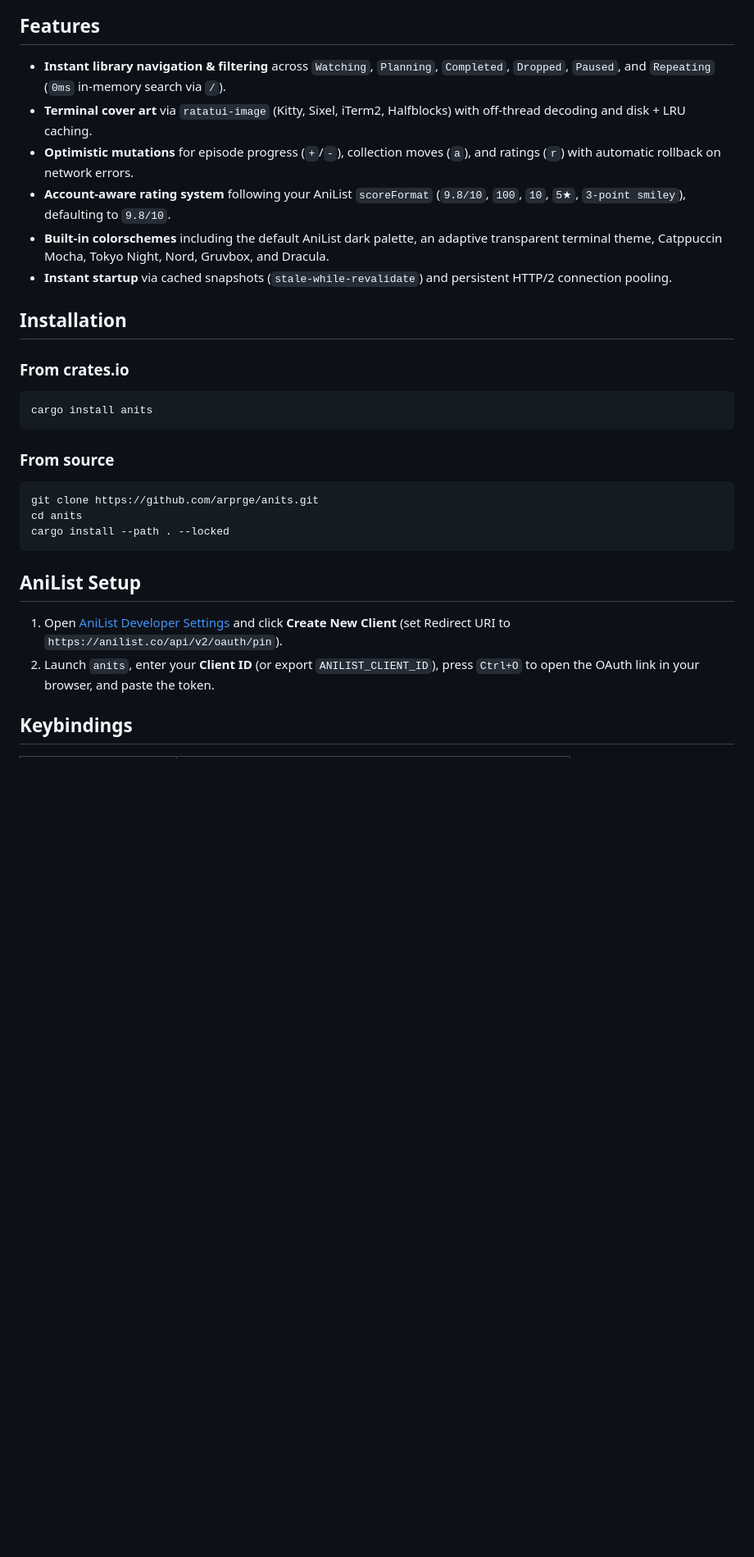
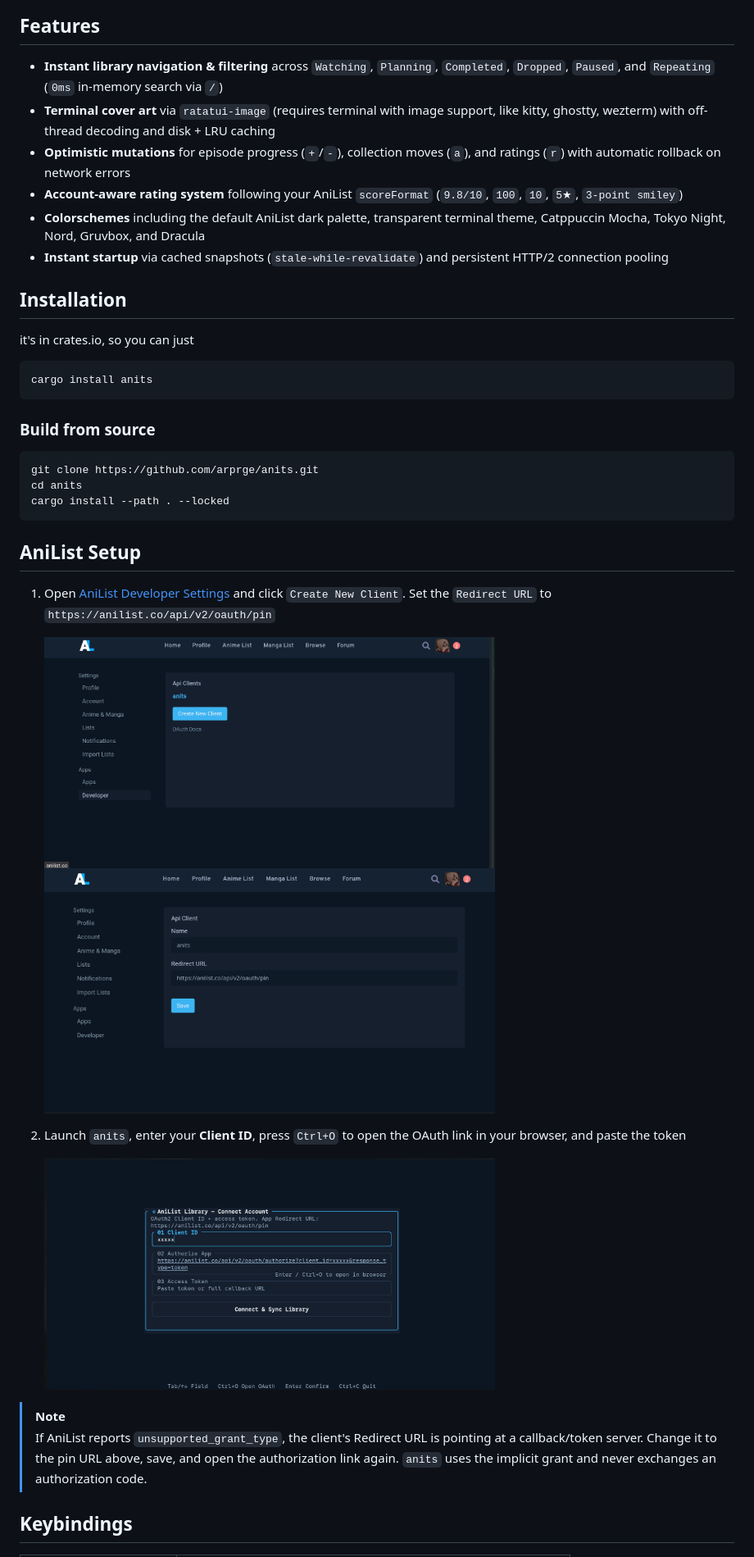
Before and after one commit to arprge/anits, a Markdown page: README.md, the part around one of its changes. Shown at 82% size. Rendered like a GitHub page; pictures changed too: assets/guide/make.png (added), assets/guide/open.png (added), assets/guide/paste.png (added); blank space fills up the shorter version.

Commit message:
docs: add real screenshots and AniList setup guide
Replace the screenshot placeholder with main, keybinding, and rating
views, and walk through client creation with guide images. Also note the
unsupported_grant_type fix for callback-based redirect URLs.

````diff
--- a/README.md
+++ b/README.md
@@ -9,22 +10,22 @@ Fast terminal user interface for managing your personal [AniList](https://anilis
 
 ## Features
 
-- **Instant library navigation & filtering** across `Watching`, `Planning`, `Completed`, `Dropped`, `Paused`, and `Repeating` (`0ms` in-memory search via `/`).
-- **Terminal cover art** via `ratatui-image` (Kitty, Sixel, iTerm2, Halfblocks) with off-thread decoding and disk + LRU caching.
-- **Optimistic mutations** for episode progress (`+`/`-`), collection moves (`a`), and ratings (`r`) with automatic rollback on network errors.
-- **Account-aware rating system** following your AniList `scoreFormat` (`9.8/10`, `100`, `10`, `5★`, `3-point smiley`), defaulting to `9.8/10`.
-- **Built-in colorschemes** including the default AniList dark palette, an adaptive transparent terminal theme, Catppuccin Mocha, Tokyo Night, Nord, Gruvbox, and Dracula.
-- **Instant startup** via cached snapshots (`stale-while-revalidate`) and persistent HTTP/2 connection pooling.
+- **Instant library navigation & filtering** across `Watching`, `Planning`, `Completed`, `Dropped`, `Paused`, and `Repeating` (`0ms` in-memory search via `/`)
+- **Terminal cover art** via `ratatui-image` (requires terminal with image support, like kitty, ghostty, wezterm) with off-thread decoding and disk + LRU caching
+- **Optimistic mutations** for episode progress (`+`/`-`), collection moves (`a`), and ratings (`r`) with automatic rollback on network errors
+- **Account-aware rating system** following your AniList `scoreFormat` (`9.8/10`, `100`, `10`, `5★`, `3-point smiley`)
+- **Colorschemes** including the default AniList dark palette, transparent terminal theme, Catppuccin Mocha, Tokyo Night, Nord, Gruvbox, and Dracula
+- **Instant startup** via cached snapshots (`stale-while-revalidate`) and persistent HTTP/2 connection pooling
 
 ## Installation
 
-### From crates.io
+it's in crates.io, so you can just
 
 ```bash
 cargo install anits
 ```
 
-### From source
+### Build from source
 
 ```bash
 git clone https://github.com/arprge/anits.git
@@ -34,11 +35,21 @@ cargo install --path . --locked
 
 ## AniList Setup
 
-1. Open [AniList Developer Settings](https://anilist.co/settings/developer) and click **Create New Client** (set Redirect URI to `https://anilist.co/api/v2/oauth/pin`).
-2. Launch `anits`, enter your **Client ID** (or export `ANILIST_CLIENT_ID`), press `Ctrl+O` to open the OAuth link in your browser, and paste the token.
+1. Open [AniList Developer Settings](https://anilist.co/settings/developer) and click `Create New Client`. Set the `Redirect URL` to `https://anilist.co/api/v2/oauth/pin`
 
-<!-- Optional: Replace with auth/setup screenshot if desired -->
-<!-- ![anits auth setup](assets/screenshots/auth.png) -->
+   <img src="assets/guide/open.png" alt="guide" width="550">
+
+   <img src="assets/guide/make.png" alt="guide" width="550">
+
+2. Launch `anits`, enter your **Client ID**, press `Ctrl+O` to open the OAuth link in your browser, and paste the token
+
+   <img src="assets/guide/paste.png" alt="guide" width="550">
+
+> [!NOTE]
+> If AniList reports `unsupported_grant_type`, the client's Redirect URL is
+> pointing at a callback/token server. Change it to the pin URL above, save,
+> and open the authorization link again. `anits` uses the implicit grant and
+> never exchanges an authorization code.
 
 ## Keybindings
 
````
Also changed, not shown: other parts of README.md (+18 -17 lines), assets/screenshots/keybind.png (added), assets/screenshots/rate.png (added), 1 other file.
